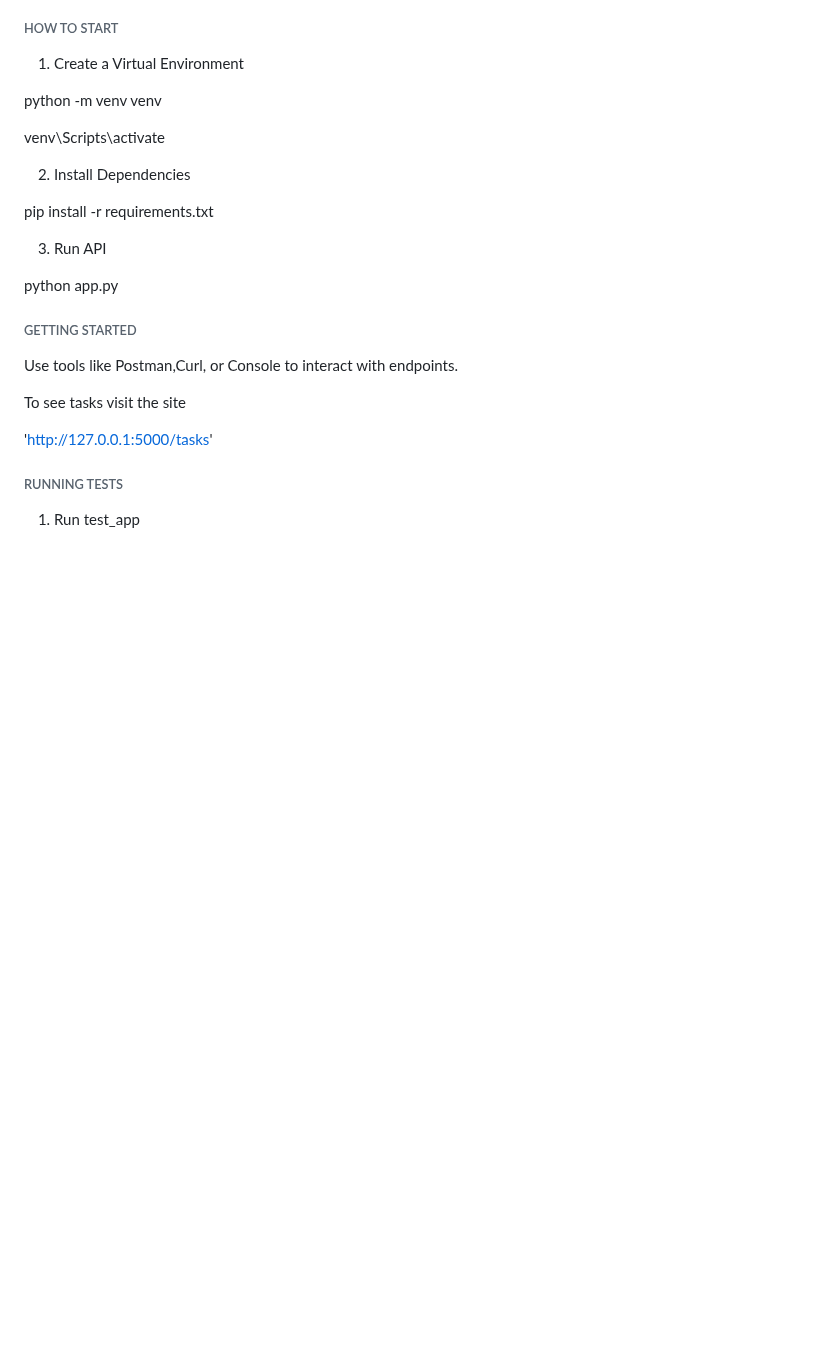
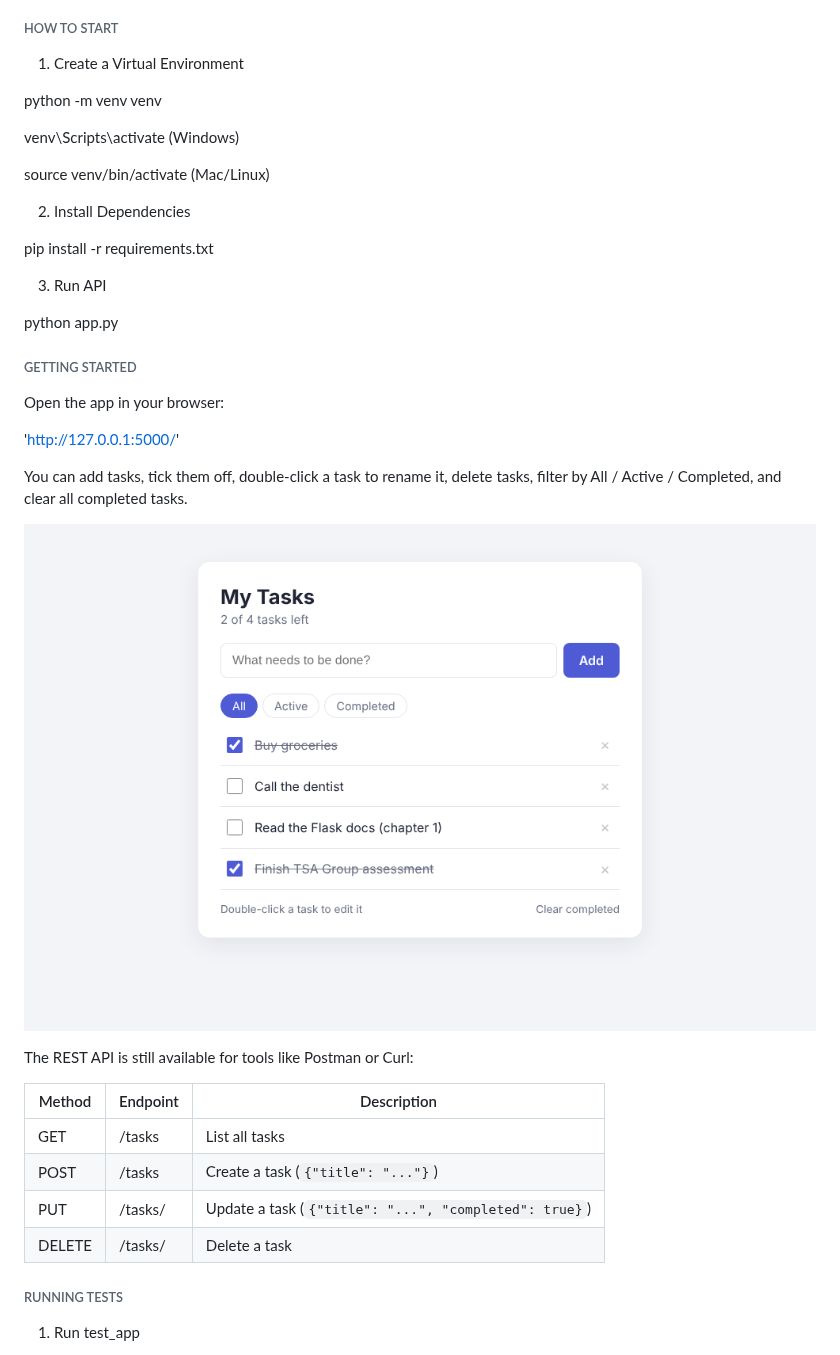
Before and after one commit to vinpcat/simple-task-tracker, a Markdown page: README.md, the part around the change. Rendered like a GitHub page; pictures changed too: screenshot-new-ui.png (added); blank space fills up the shorter version.

```diff
--- a/README.md
+++ b/README.md
@@ -11,7 +11,9 @@ Python is a simple basic programming language that I primarily used in my studie
 
 python -m venv venv
 
-venv\Scripts\activate
+venv\Scripts\activate        (Windows)
+
+source venv/bin/activate     (Mac/Linux)
 
 2. Install Dependencies
 
@@ -23,11 +25,22 @@ python app.py
 
 ###### GETTING STARTED #######
 
-Use tools like Postman,Curl, or Console to interact with endpoints.
+Open the app in your browser:
 
-To see tasks visit the site
+'http://127.0.0.1:5000/'
 
-'http://127.0.0.1:5000/tasks'
+You can add tasks, tick them off, double-click a task to rename it, delete tasks, filter by All / Active / Completed, and clear all completed tasks.
+
+![Task tracker screenshot](screenshot-new-ui.png)
+
+The REST API is still available for tools like Postman or Curl:
+
+| Method | Endpoint | Description |
+|--------|----------|-------------|
+| GET | /tasks | List all tasks |
+| POST | /tasks | Create a task (`{"title": "..."}`) |
+| PUT | /tasks/<id> | Update a task (`{"title": "...", "completed": true}`) |
+| DELETE | /tasks/<id> | Delete a task |
 
 ###### RUNNING TESTS ######
 
```
Also changed, not shown: 5 other files.
